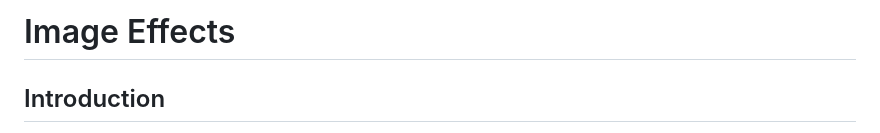
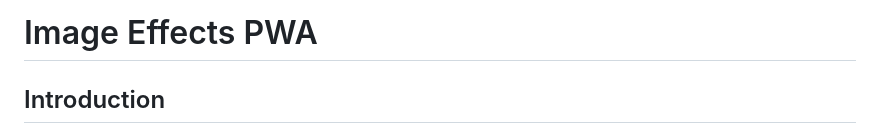
Before and after one commit to marcodondo97/PWA-imageeffects, a Markdown page: README.md, the part around the change. Drawn GitHub-style.

```diff
--- a/README.md
+++ b/README.md
@@ -1,4 +1,4 @@
-# Image Effects
+# Image Effects PWA
 
 ## Introduction
 A modern, mobile-first PWA to apply visual filters to photos directly in the browser using the Canvas API. Built with Bootstrap 5, vanilla JS, and a Service Worker for offline support.
```
